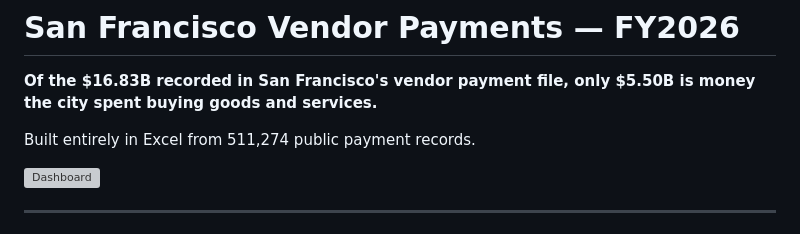
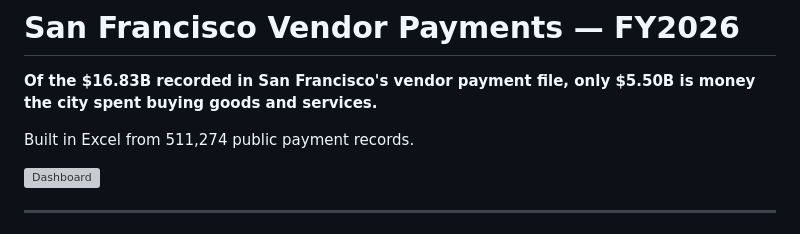
Before and after one commit to Dtumuhairwe/sf-vendor-payments-fy2026, a Markdown page: README.md, the part around the change. GitHub-like rendering; grey boxes are pictures that could not be loaded.

Commit message:
Remove 'entirely' from README description

```diff
--- a/README.md
+++ b/README.md
@@ -2,7 +2,7 @@
 
 **Of the $16.83B recorded in San Francisco's vendor payment file, only $5.50B is money the city spent buying goods and services.**
 
-Built entirely in Excel from 511,274 public payment records.
+Built in Excel from 511,274 public payment records.
 
 ![Dashboard](dashboard.png)
 
```
